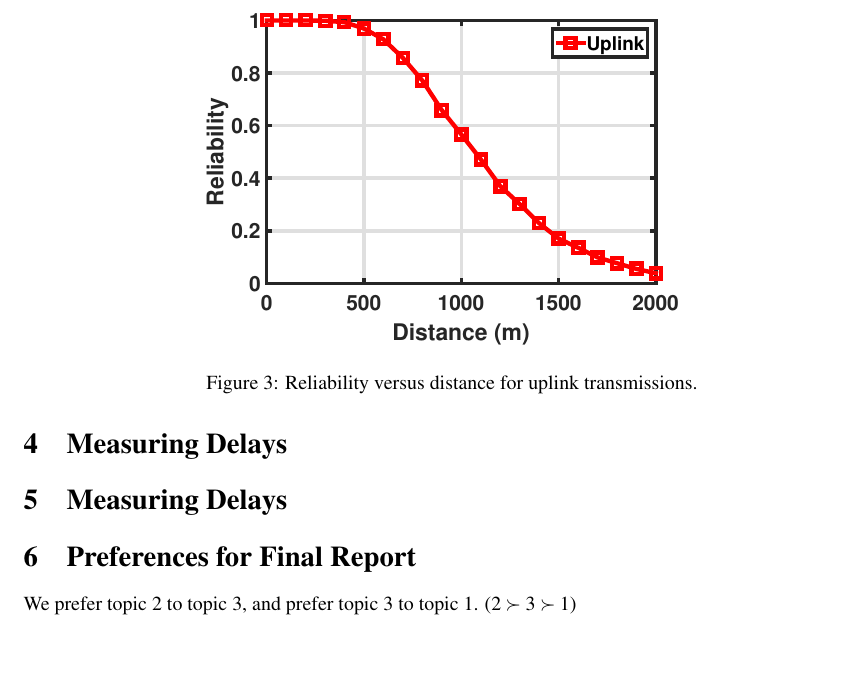
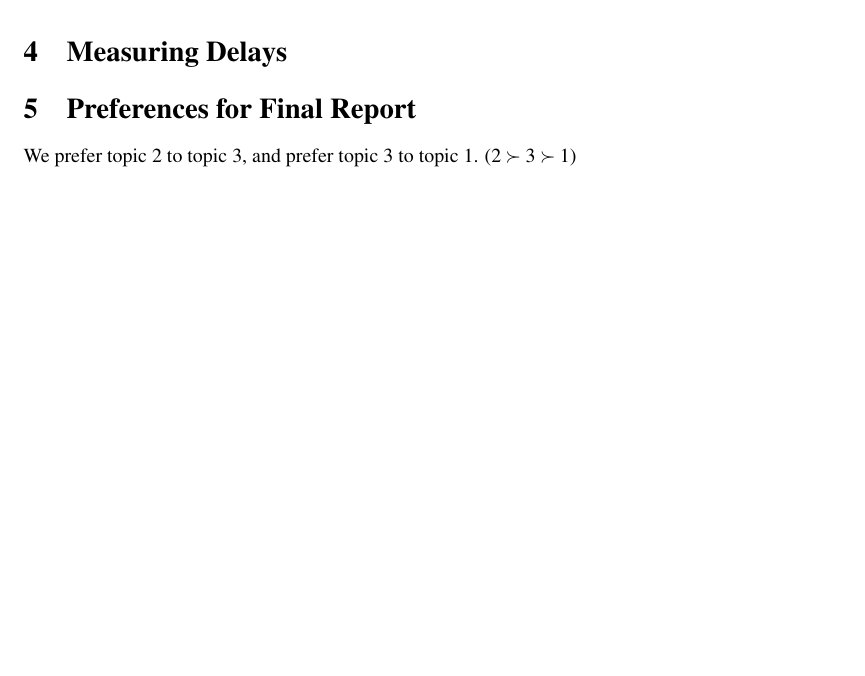
Before and after one commit to S-WiFi/S-WiFi, a LaTeX document (report/report1.tex): part of page 3 of 4 before the commit and part of page 2 of 3 after it, cut at the place of the change, the shorter picture padded with empty space. Compiled offline with pdfLaTeX.

Commit message:
Update report1.tex

```diff
--- a/report/report1.tex
+++ b/report/report1.tex
@@ -101,13 +101,6 @@ arguments. \lstinline|recv| simply stores the information into a log file.
 \end{figure*}
 
 \section{Measuring Delays}
-\begin{figure*}[h]
-\centering
-\includegraphics[width=3.5in]{p3_uplink.eps}
-\caption{Reliability versus distance for uplink transmissions.}
-\end{figure*}
-
-\section{Measuring Delays}
 
 \begin{figure*}[h]
 \centering
```
